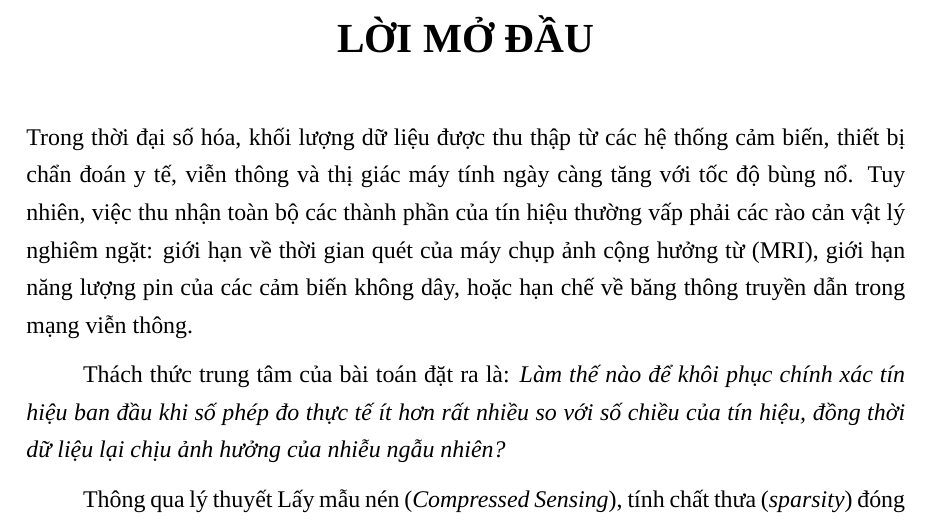
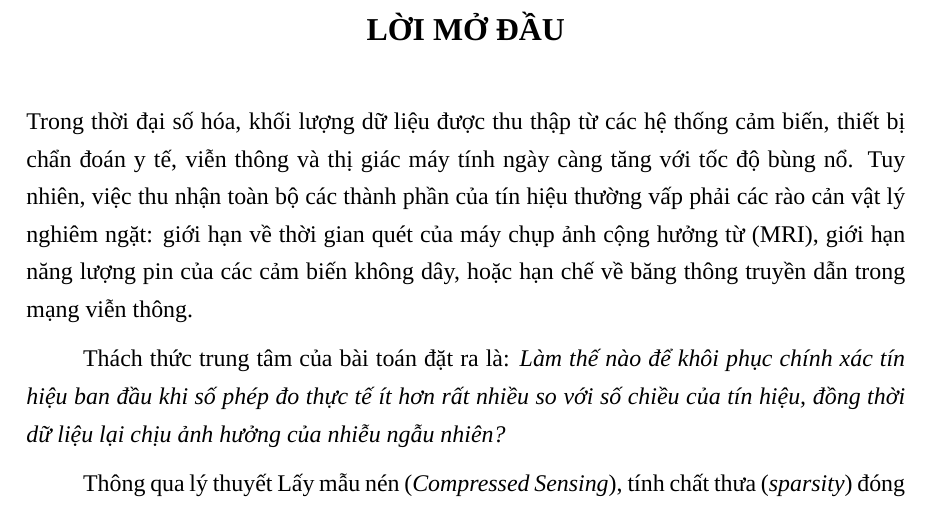
Before and after one commit to Daisme12/Do_an_mon, a LaTeX document (De_tai_5.tex, which reads config/preamble.tex): part of page 2 of 57 before the commit and part of page 2 of 55 after it, cut so that both start at the same text. Compiled offline with XeLaTeX; a missing font is replaced by an installed copy or a similar font.

Commit message:
Tối ưu phân cấp font/cỡ chữ tiêu đề chương-mục và tinh chỉnh định dạng toàn bài

```diff
--- a/config/preamble.tex
+++ b/config/preamble.tex
@@ -7,7 +7,7 @@
 \ifXeTeX
   \usepackage{fontspec}
   \setmainfont{Times New Roman}
-  \setmonofont{Menlo}
+  \setmonofont{Menlo}[Scale=0.88]
 \else
   \usepackage[utf8]{inputenc}
   \usepackage[T5,T1]{fontenc}
@@ -86,21 +86,29 @@
   \vspace*{5\p@}%
   {\parindent \z@ \centering \normalfont
     \ifnum \c@secnumdepth >\m@ne
-      \large\bfseries \MakeUppercase{\chaptertitlename}\ \thechapter
+      \fontsize{14pt}{18pt}\selectfont\bfseries \MakeUppercase{\chaptertitlename}\ \thechapter
       \par\nobreak
-      \vskip 8\p@
+      \vskip 6\p@
     \fi
     \interlinepenalty\@M
-    \LARGE \bfseries \MakeUppercase{#1}\par\nobreak
-    \vskip 22\p@
+    \fontsize{16pt}{22pt}\selectfont\bfseries \MakeUppercase{#1}\par\nobreak
+    \vskip 20\p@
   }}
 \def\@makeschapterhead#1{%
   \vspace*{5\p@}%
   {\parindent \z@ \centering \normalfont
     \interlinepenalty\@M
-    \LARGE \bfseries \MakeUppercase{#1}\par\nobreak
-    \vskip 22\p@
+    \fontsize{16pt}{22pt}\selectfont\bfseries \MakeUppercase{#1}\par\nobreak
+    \vskip 20\p@
   }}
+\renewcommand\section{\@startsection {section}{1}{\z@}%
+  {-2.8ex \@plus -1ex \@minus -.2ex}%
+  {1.4ex \@plus.2ex}%
+  {\normalfont\fontsize{14pt}{18pt}\selectfont\bfseries}}
+\renewcommand\subsection{\@startsection{subsection}{2}{\z@}%
+  {-2.2ex\@plus -1ex \@minus -.2ex}%
+  {1.0ex \@plus .2ex}%
+  {\normalfont\fontsize{12.5pt}{16pt}\selectfont\bfseries}}
 \makeatother
 
 % ==============================================================================
@@ -155,3 +163,7 @@
     pdfstartview=FitH
 ]{hyperref}
 \usepackage{bookmark}
+\pdfstringdefDisableCommands{%
+  \def\ell{l}%
+  \def\lambda{lambda}%
+}
```
Also changed, not shown: chapters/phu_luc_ma_nguon.tex (+1 -1 lines), main.pdf.
